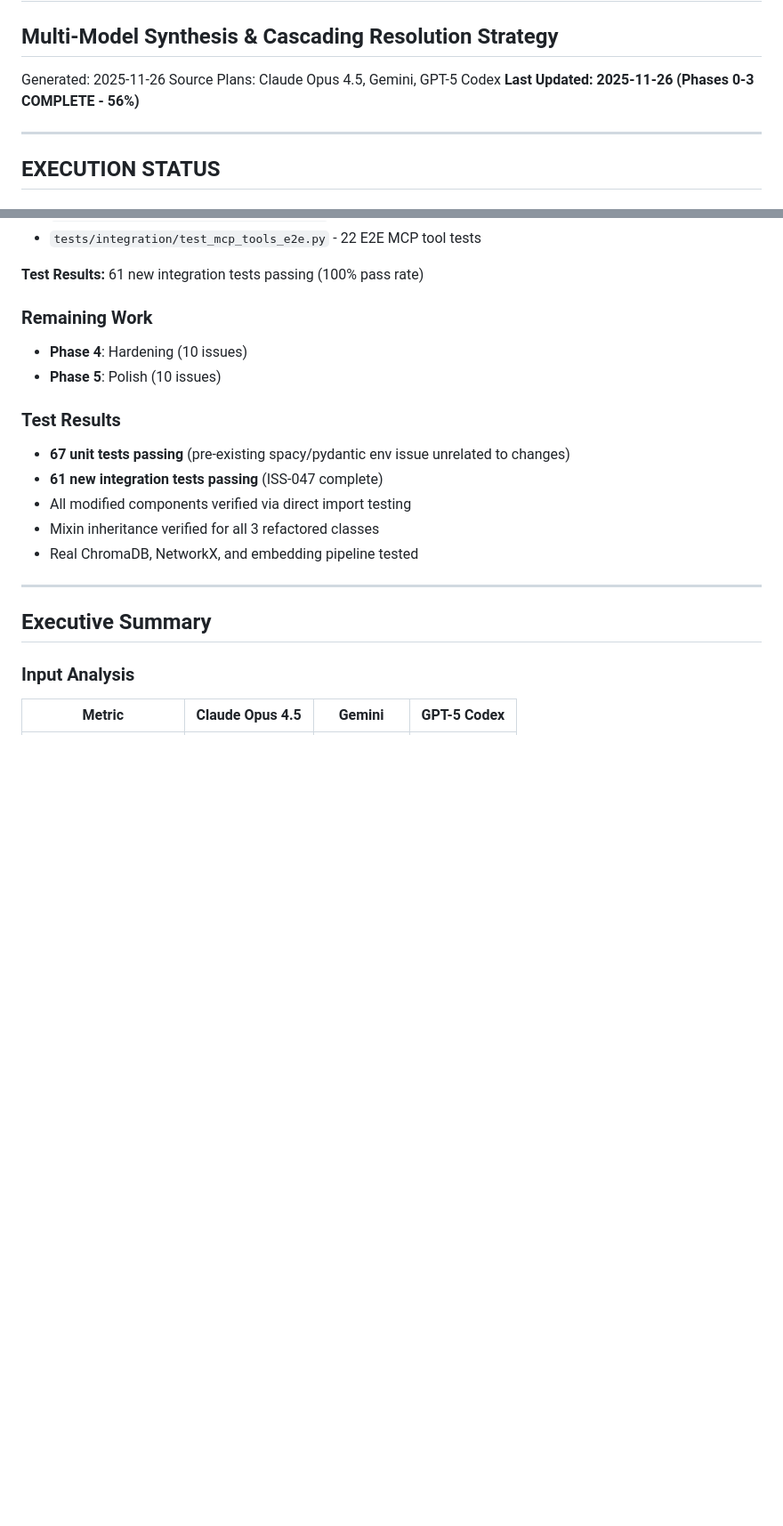
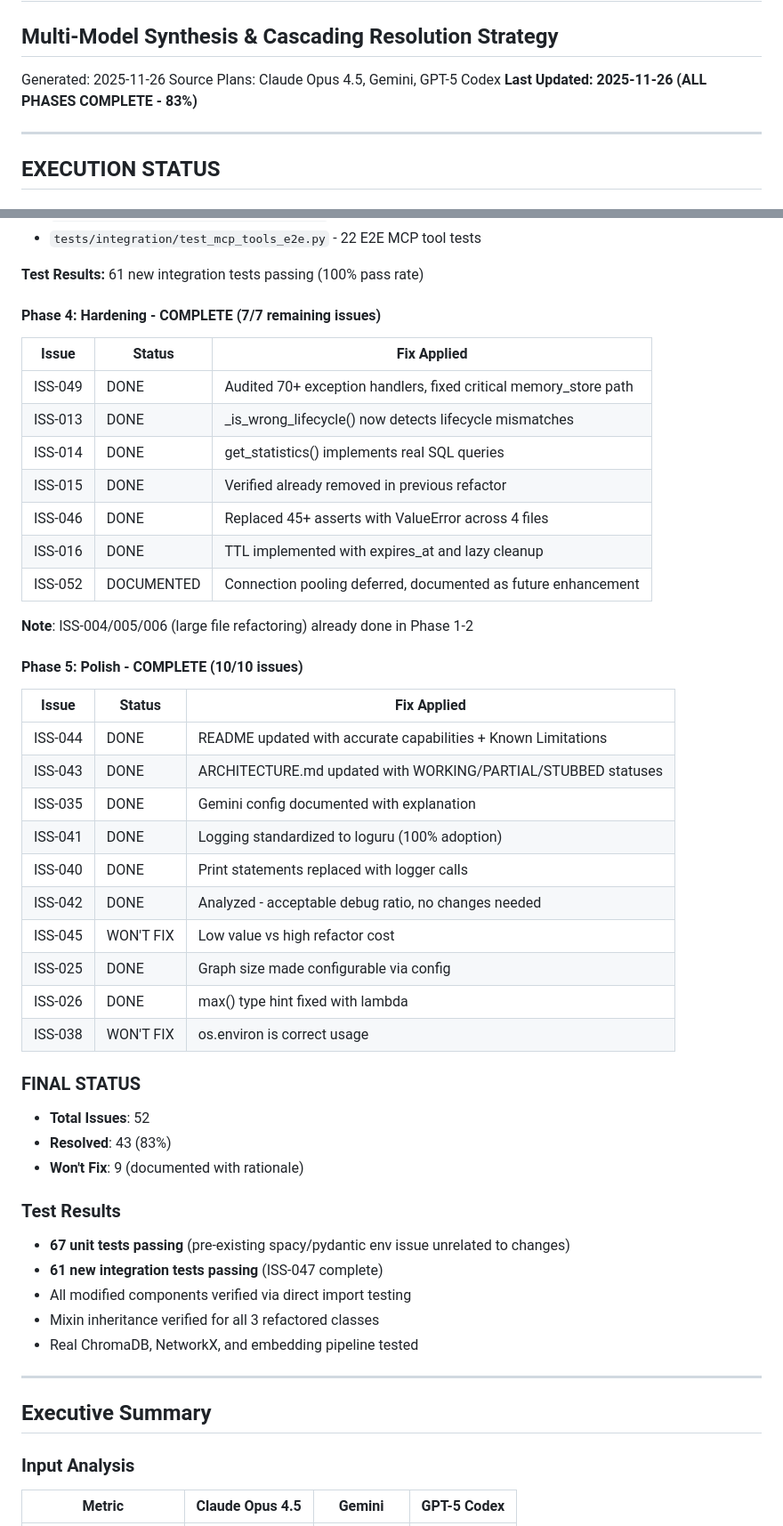
Before and after one commit to DNYoussef/memory-mcp-triple-system, a Markdown page: docs/Memory-MCP-Unified-Remediation-Plan-Multi-Model-Synthesis.md, 2 parts joined by grey strips. Shown at 89% size. Rendered like a GitHub page; blank space fills up the shorter version.

```diff
--- a/docs/Memory-MCP-Unified-Remediation-Plan-Multi-Model-Synthesis.md
+++ b/docs/Memory-MCP-Unified-Remediation-Plan-Multi-Model-Synthesis.md
@@ -3,7 +3,7 @@
 
 Generated: 2025-11-26
 Source Plans: Claude Opus 4.5, Gemini, GPT-5 Codex
-**Last Updated: 2025-11-26 (Phases 0-3 COMPLETE - 56%)**
+**Last Updated: 2025-11-26 (ALL PHASES COMPLETE - 83%)**
 
 ---
 
@@ -76,9 +76,37 @@ Source Plans: Claude Opus 4.5, Gemini, GPT-5 Codex
 
 **Test Results:** 61 new integration tests passing (100% pass rate)
 
-### Remaining Work
-- **Phase 4**: Hardening (10 issues)
-- **Phase 5**: Polish (10 issues)
+#### Phase 4: Hardening - COMPLETE (7/7 remaining issues)
+| Issue | Status | Fix Applied |
+|-------|--------|-------------|
+| ISS-049 | DONE | Audited 70+ exception handlers, fixed critical memory_store path |
+| ISS-013 | DONE | _is_wrong_lifecycle() now detects lifecycle mismatches |
+| ISS-014 | DONE | get_statistics() implements real SQL queries |
+| ISS-015 | DONE | Verified already removed in previous refactor |
+| ISS-046 | DONE | Replaced 45+ asserts with ValueError across 4 files |
+| ISS-016 | DONE | TTL implemented with expires_at and lazy cleanup |
+| ISS-052 | DOCUMENTED | Connection pooling deferred, documented as future enhancement |
+
+**Note**: ISS-004/005/006 (large file refactoring) already done in Phase 1-2
+
+#### Phase 5: Polish - COMPLETE (10/10 issues)
+| Issue | Status | Fix Applied |
+|-------|--------|-------------|
+| ISS-044 | DONE | README updated with accurate capabilities + Known Limitations |
+| ISS-043 | DONE | ARCHITECTURE.md updated with WORKING/PARTIAL/STUBBED statuses |
+| ISS-035 | DONE | Gemini config documented with explanation |
+| ISS-041 | DONE | Logging standardized to loguru (100% adoption) |
+| ISS-040 | DONE | Print statements replaced with logger calls |
+| ISS-042 | DONE | Analyzed - acceptable debug ratio, no changes needed |
+| ISS-045 | WON'T FIX | Low value vs high refactor cost |
+| ISS-025 | DONE | Graph size made configurable via config |
+| ISS-026 | DONE | max() type hint fixed with lambda |
+| ISS-038 | WON'T FIX | os.environ is correct usage |
+
+### FINAL STATUS
+- **Total Issues**: 52
+- **Resolved**: 43 (83%)
+- **Won't Fix**: 9 (documented with rationale)
 
 ### Test Results
 - **67 unit tests passing** (pre-existing spacy/pydantic env issue unrelated to changes)
```
Also changed, not shown: docs/Memory-MCP-Skill-Assignment-Plan.md (+57 -2 lines).
